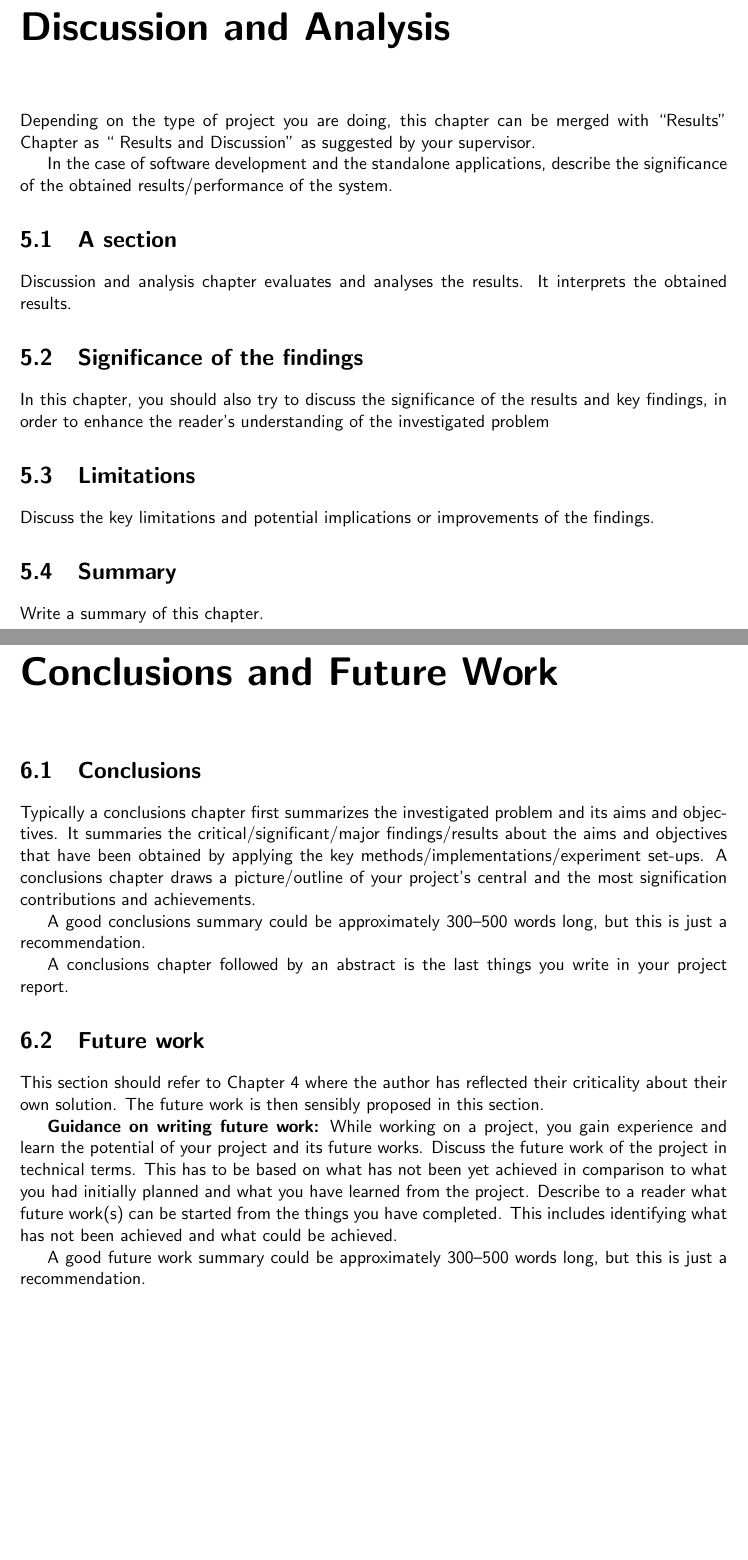
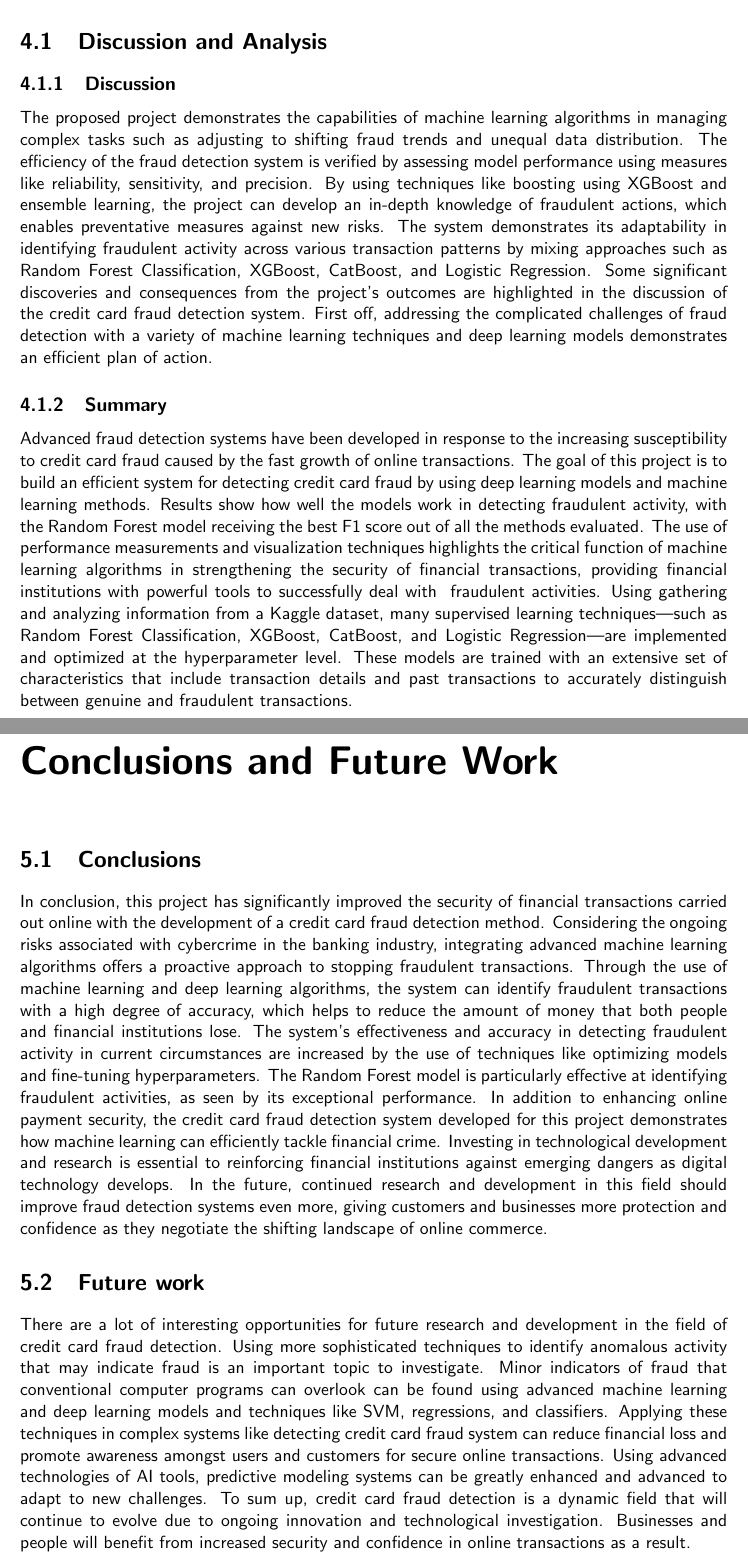
Before and after one commit to csci595-research-lit-spring-2024/595-class-project-spring-2024-Sandeep45-cyber, a LaTeX thesis (reports/main_cs_tamuc_report.tex, which reads reports/chapters/conclusions.tex, reports/chapters/discussion.tex, reports/chapters/results.tex): two parts of pages 30 and 31 of 36 before the commit and two parts of pages 29 and 30 of 35 after it, joined at a grey line, cut so that both start at the same text, the shorter picture padded with empty space. Compiled offline with pdfLaTeX.

Commit message:
Added Discussion and Analysis

```diff
--- a/reports/chapters/conclusions.tex
+++ b/reports/chapters/conclusions.tex
@@ -1,17 +1,9 @@
 \chapter{Conclusions and Future Work}
 \label{ch:con}
 \section{Conclusions}
-Typically a conclusions chapter first summarizes the investigated problem and its aims and objectives. It summaries the critical/significant/major findings/results about the aims and objectives that have been obtained by applying the key methods/implementations/experiment set-ups. A conclusions chapter draws a picture/outline of your project's central and the most signification contributions and achievements.
-
-A good conclusions summary could be approximately 300--500 words long, but this is just a recommendation.
-
-A conclusions chapter followed by an abstract is the last things you write in your project report.
-
-\section{Future work}
-This section should refer to Chapter~\ref{ch:results} where the author has reflected their criticality about their own solution. The future work is then sensibly proposed in this section.
-
-\textbf{Guidance on writing future work:} While working on a project, you gain experience and learn the potential of your project and its future works. Discuss the future work of the project in technical terms. This has to be based on what has not been yet achieved in comparison to what you had initially planned and what you have learned from the project. Describe to a reader what future work(s) can be started from the things you have completed. This includes identifying what has not been achieved and what could be achieved.
+In conclusion, this project has significantly improved the security of financial transactions carried out online with the development of a credit card fraud detection method. Considering the ongoing risks associated with cybercrime in the banking industry, integrating advanced machine learning algorithms offers a proactive approach to stopping fraudulent transactions. Through the use of machine learning and deep learning algorithms, the system can identify fraudulent transactions with a high degree of accuracy, which helps to reduce the amount of money that both people and financial institutions lose. The system's effectiveness and accuracy in detecting fraudulent activity in current circumstances are increased by the use of techniques like optimizing models and fine-tuning hyperparameters. The Random Forest model is particularly effective at identifying fraudulent activities, as seen by its exceptional performance. In addition to enhancing online payment security, the credit card fraud detection system developed for this project demonstrates how machine learning can efficiently tackle financial crime. Investing in technological development and research is essential to reinforcing financial institutions against emerging dangers as digital technology develops. In the future, continued research and development in this field should improve fraud detection systems even more, giving customers and businesses more protection and confidence as they negotiate the shifting landscape of online commerce.
 
 
 
-A good future work summary could be approximately 300--500 words long, but this is just a recommendation.
+\section{Future work}
+There are a lot of interesting opportunities for future research and development in the field of credit card fraud detection. Using more sophisticated techniques to identify anomalous activity that may indicate fraud is an important topic to investigate. Minor indicators of fraud that conventional computer programs can overlook can be found using advanced machine learning and deep learning models and techniques like SVM, regressions, and classifiers. Applying these techniques in complex systems like detecting credit card fraud system can reduce financial loss and promote awareness amongst users and customers for secure online transactions. Using advanced technologies of AI tools, predictive modeling systems can be greatly enhanced and advanced to adapt to new challenges. To sum up, credit card fraud detection is a dynamic field that will continue to evolve due to ongoing innovation and technological investigation. Businesses and people will benefit from increased security and confidence in online transactions as a result.
--- a/reports/chapters/discussion.tex
+++ /dev/null
@@ -1,21 +0,0 @@
-\chapter{Discussion and Analysis}
-\label{ch:evaluation}
-
-Depending on the type of project you are doing, this chapter can be merged with ``Results'' Chapter as `` Results and Discussion'' as suggested by your supervisor.
-
-In the case of software development and the standalone applications, describe the significance of the obtained results/performance of the system.
-
-
-
-\section{A section}% please use an appropriate section title
-Discussion and analysis chapter evaluates and analyses the results. It interprets the obtained results.
-
-
-
-\section{Significance of the findings}
-In this chapter, you should also try to discuss the significance of the results and key findings, in order to enhance the reader's understanding of the investigated problem
-
-\section{Limitations} % please discuss limitation of the project
-Discuss the key limitations and potential implications or improvements of the findings.
-\section{Summary}
-Write a summary of this chapter.
--- a/reports/chapters/results.tex
+++ b/reports/chapters/results.tex
@@ -26,4 +26,12 @@ This graphical representation made it very evident how much better the Random Fo
 
 
 
-\section{Summary}
+\section{Discussion and Analysis}
+
+\subsection{Discussion}
+The proposed project demonstrates the capabilities of machine learning algorithms in managing complex tasks such as adjusting to shifting fraud trends and unequal data distribution. The efficiency of the fraud detection system is verified by assessing model performance using measures like reliability, sensitivity, and precision. By using techniques like boosting using XGBoost and ensemble learning, the project can develop an in-depth knowledge of fraudulent actions, which enables preventative measures against new risks.
+The system demonstrates its adaptability in identifying fraudulent activity across various transaction patterns by mixing approaches such as Random Forest Classification, XGBoost, CatBoost, and Logistic Regression. Some significant discoveries and consequences from the project's outcomes are highlighted in the discussion of the credit card fraud detection system. First off, addressing the complicated challenges of fraud detection with a variety of machine learning techniques and deep learning models demonstrates an efficient plan of action.
+
+\subsection{Summary}
+
+Advanced fraud detection systems have been developed in response to the increasing susceptibility to credit card fraud caused by the fast growth of online transactions. The goal of this project is to build an efficient system for detecting credit card fraud by using deep learning models and machine learning methods. Results show how well the models work in detecting fraudulent activity, with the Random Forest model receiving the best F1 score out of all the methods evaluated. The use of performance measurements and visualization techniques highlights the critical function of machine learning algorithms in strengthening the security of financial transactions, providing financial institutions with powerful tools to successfully deal with  fraudulent activities. Using gathering and analyzing information from a Kaggle dataset, many supervised learning techniques—such as Random Forest Classification, XGBoost, CatBoost, and Logistic Regression—are implemented and optimized at the hyperparameter level. These models are trained with an extensive set of characteristics that include transaction details and past transactions to accurately distinguish between genuine and fraudulent transactions.
```
Also changed, not shown: reports/chapters/literature.tex (+1 -2 lines), reports/chapters/results.tex (4 more changed lines).
